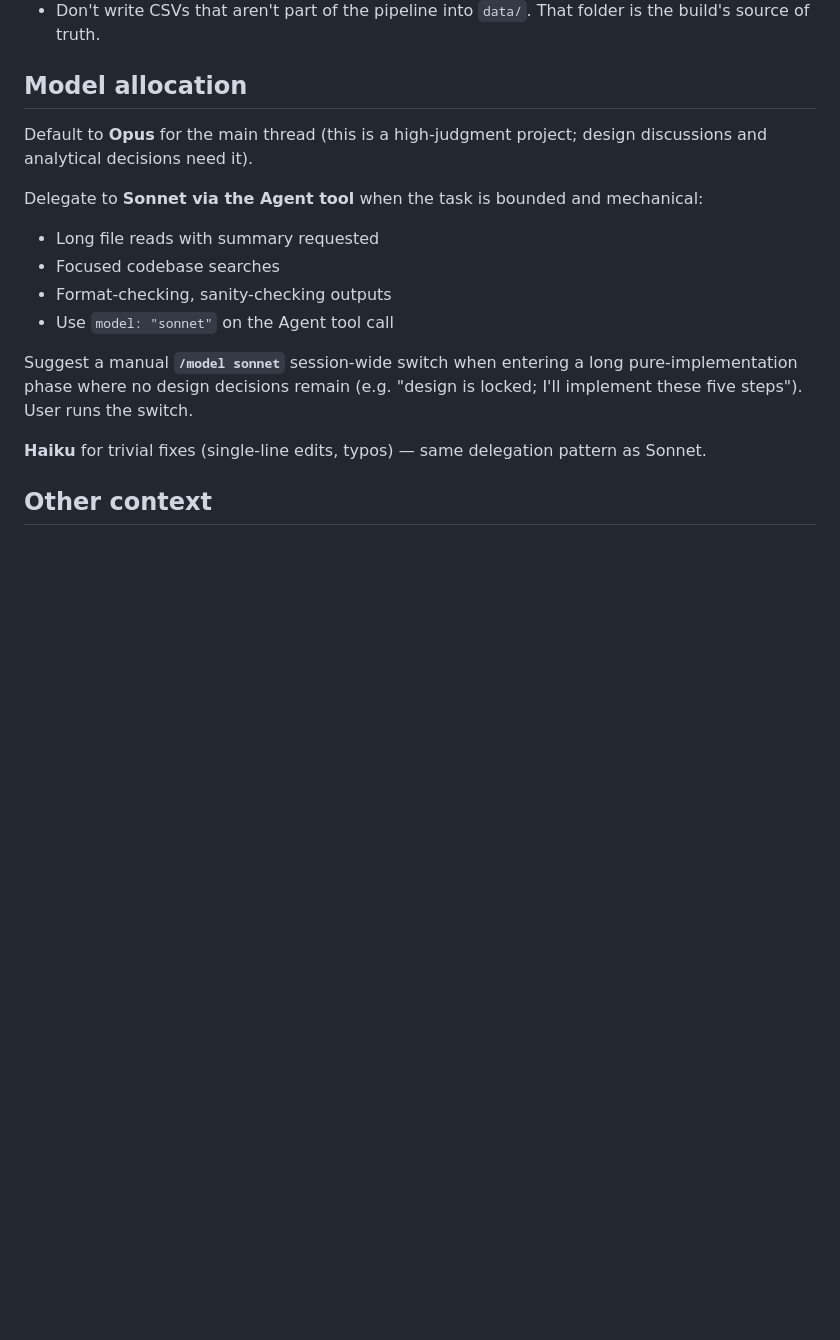
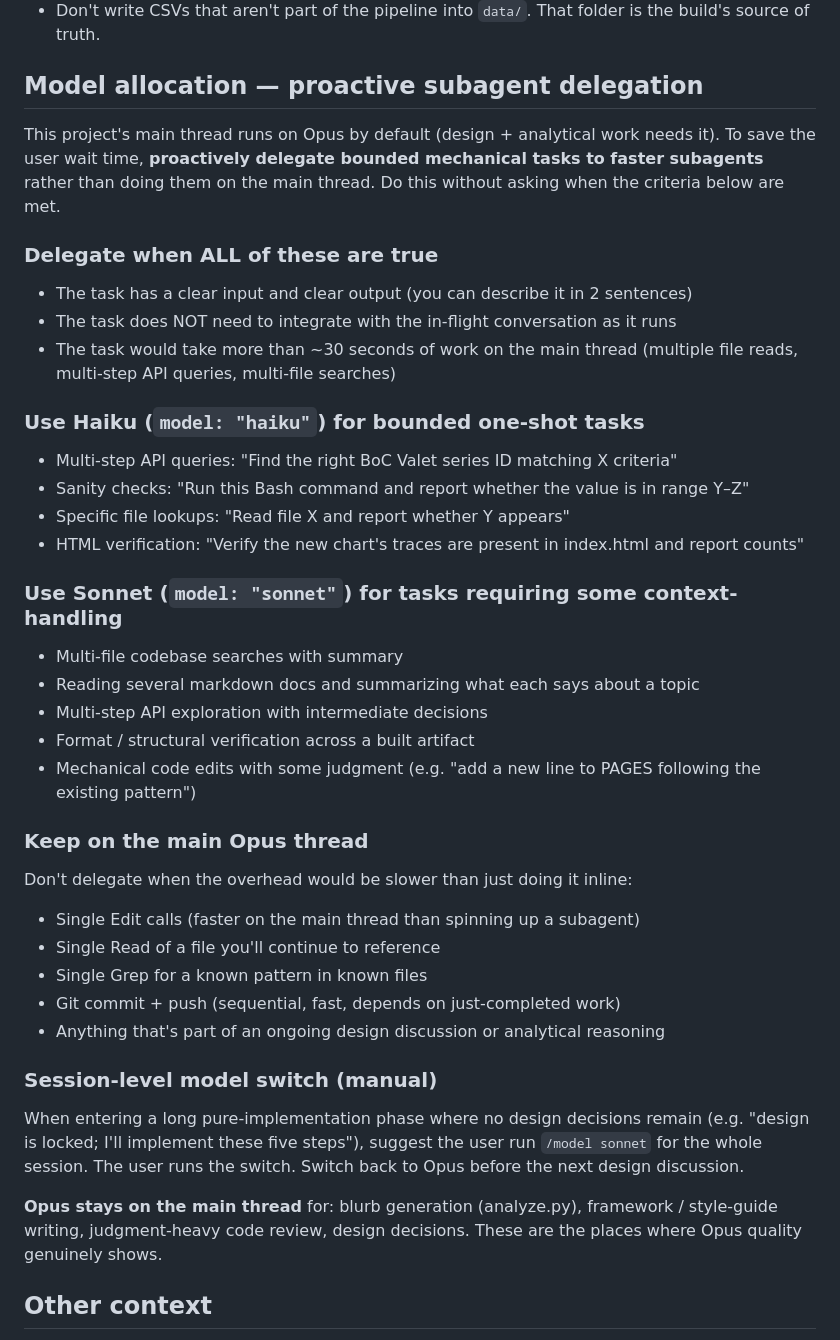
Before and after one commit to jayzhaomurray/boc-tracker, a Markdown page: CLAUDE.md, the part around the change. Rendered like a GitHub page; blank space fills up the shorter version.

Commit message:
CLAUDE.md: explicit subagent delegation rules
Replaces the brief "delegate when bounded" suggestion with explicit
criteria for when to delegate proactively (without asking). Lists which
model to use for which task shape, with concrete examples on both
sides — when to delegate vs when to keep on the main thread because
spinning up a subagent would actually be slower.

Goal: a future agent reading this should default to firing off Haiku
or Sonnet subagents for any clearly-bounded mechanical task that would
take >30s on the main Opus thread, rather than burning Opus tokens on
work that doesn't need them.

Co-Authored-By: Claude Opus 4.7 <noreply@anthropic.com>

```diff
--- a/CLAUDE.md
+++ b/CLAUDE.md
@@ -44,19 +44,45 @@ This is a **practitioner-level** tool. Default to the rigorous version of any re
 - Don't write probe scripts at the project root — gitignored as `probe_*.py`. New probes go in `analyses/`.
 - Don't write CSVs that aren't part of the pipeline into `data/`. That folder is the build's source of truth.
 
-## Model allocation
+## Model allocation — proactive subagent delegation
 
-Default to **Opus** for the main thread (this is a high-judgment project; design discussions and analytical decisions need it).
+This project's main thread runs on Opus by default (design + analytical work needs it). To save the user wait time, **proactively delegate bounded mechanical tasks to faster subagents** rather than doing them on the main thread. Do this without asking when the criteria below are met.
 
-Delegate to **Sonnet via the Agent tool** when the task is bounded and mechanical:
-- Long file reads with summary requested
-- Focused codebase searches
-- Format-checking, sanity-checking outputs
-- Use `model: "sonnet"` on the Agent tool call
+### Delegate when ALL of these are true
 
-Suggest a manual **`/model sonnet`** session-wide switch when entering a long pure-implementation phase where no design decisions remain (e.g. "design is locked; I'll implement these five steps"). User runs the switch.
+- The task has a clear input and clear output (you can describe it in 2 sentences)
+- The task does NOT need to integrate with the in-flight conversation as it runs
+- The task would take more than ~30 seconds of work on the main thread (multiple file reads, multi-step API queries, multi-file searches)
 
-**Haiku** for trivial fixes (single-line edits, typos) — same delegation pattern as Sonnet.
+### Use Haiku (`model: "haiku"`) for bounded one-shot tasks
+
+- Multi-step API queries: "Find the right BoC Valet series ID matching X criteria"
+- Sanity checks: "Run this Bash command and report whether the value is in range Y–Z"
+- Specific file lookups: "Read file X and report whether Y appears"
+- HTML verification: "Verify the new chart's traces are present in index.html and report counts"
+
+### Use Sonnet (`model: "sonnet"`) for tasks requiring some context-handling
+
+- Multi-file codebase searches with summary
+- Reading several markdown docs and summarizing what each says about a topic
+- Multi-step API exploration with intermediate decisions
+- Format / structural verification across a built artifact
+- Mechanical code edits with some judgment (e.g. "add a new line to PAGES following the existing pattern")
+
+### Keep on the main Opus thread
+
+Don't delegate when the overhead would be slower than just doing it inline:
+- Single Edit calls (faster on the main thread than spinning up a subagent)
+- Single Read of a file you'll continue to reference
+- Single Grep for a known pattern in known files
+- Git commit + push (sequential, fast, depends on just-completed work)
+- Anything that's part of an ongoing design discussion or analytical reasoning
+
+### Session-level model switch (manual)
+
+When entering a long pure-implementation phase where no design decisions remain (e.g. "design is locked; I'll implement these five steps"), suggest the user run `/model sonnet` for the whole session. The user runs the switch. Switch back to Opus before the next design discussion.
+
+**Opus stays on the main thread** for: blurb generation (analyze.py), framework / style-guide writing, judgment-heavy code review, design decisions. These are the places where Opus quality genuinely shows.
 
 ## Other context
 
```
